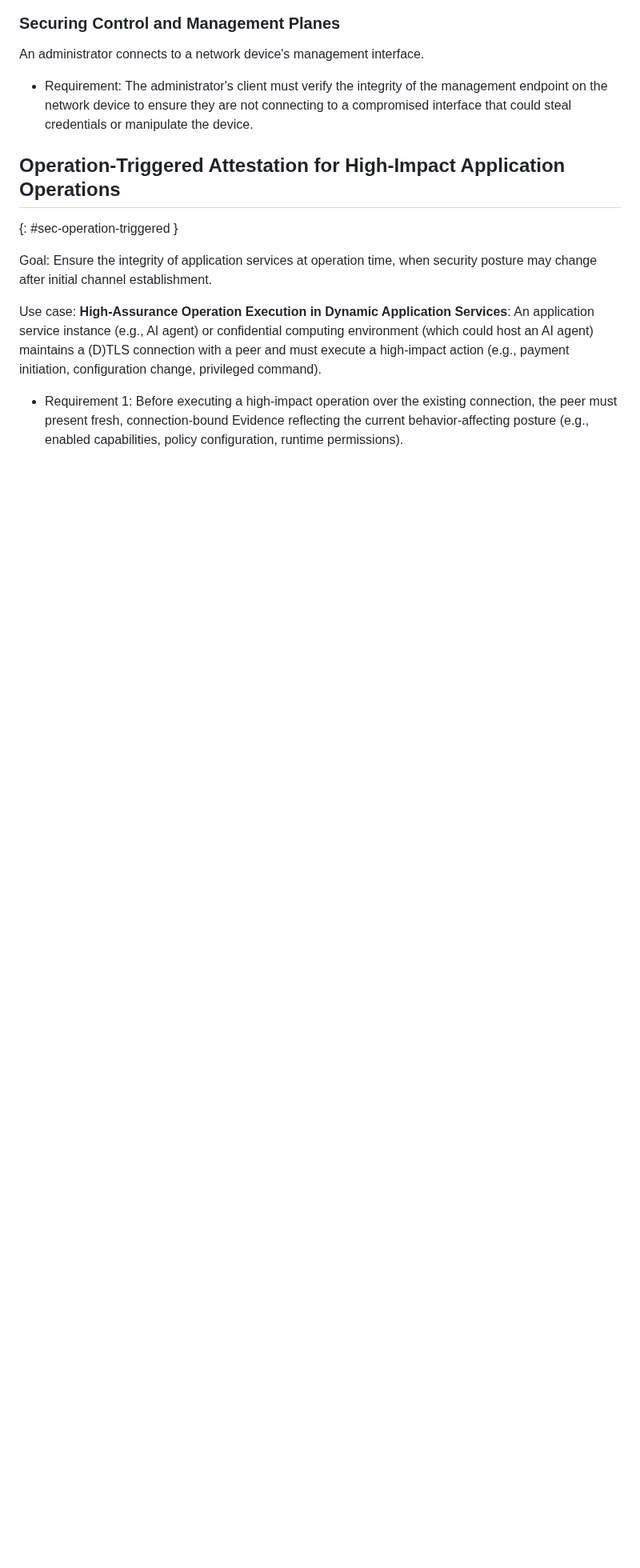
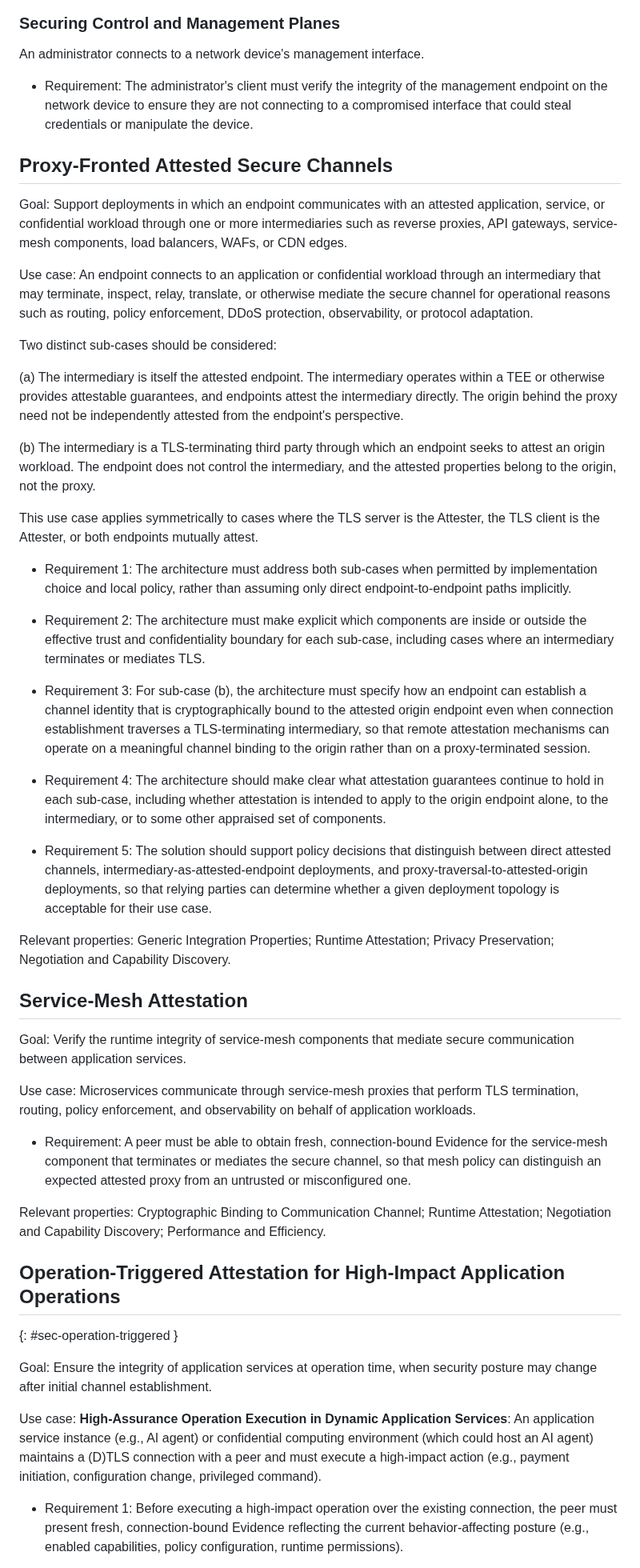
Before and after one commit to tls-attestation/use-cases-and-properties, a Markdown page: draft-mihalcea-seat-use-cases.md, the part around the change. Shown at 80% size. GitHub-like rendering; blank space fills up the shorter version.

Commit message:
Add proxy-fronted and service-mesh attested secure channel use cases
* Added proxy-fronted attested secure channel use case
* Added service-mesh attestation use case
* Covered TLS-terminating intermediaries: reverse proxies, API gateways, service meshes, WAFs, load balancers, and CDN edges
* Distinguished intermediary-as-attested-endpoint from proxy-traversal-to-attested-origin
* Generalized proxy use case from client-origin to endpoint-origin
* Covered server attestation, client attestation, and mutual attestation
* Added requirements for explicit trust and confidentiality boundaries
* Added requirements for meaningful channel binding when TLS is terminated by an intermediary
* Added policy distinction between direct attested channels, attested intermediaries, and proxy-traversal deployments

```diff
--- a/draft-mihalcea-seat-use-cases.md
+++ b/draft-mihalcea-seat-use-cases.md
@@ -337,6 +337,78 @@ network device's management interface.
   management endpoint on the network device to ensure they are not connecting to
   a compromised interface that could steal credentials or manipulate the device.
 
+## Proxy-Fronted Attested Secure Channels
+
+Goal: Support deployments in which an endpoint communicates with an attested
+application, service, or confidential workload through one or more
+intermediaries such as reverse proxies, API gateways, service-mesh components,
+load balancers, WAFs, or CDN edges.
+
+Use case: An endpoint connects to an application or confidential workload
+through an intermediary that may terminate, inspect, relay, translate, or
+otherwise mediate the secure channel for operational reasons such as routing,
+policy enforcement, DDoS protection, observability, or protocol adaptation.
+
+Two distinct sub-cases should be considered:
+
+(a) The intermediary is itself the attested endpoint. The intermediary operates
+within a TEE or otherwise provides attestable guarantees, and endpoints attest
+the intermediary directly. The origin behind the proxy need not be
+independently attested from the endpoint's perspective.
+
+(b) The intermediary is a TLS-terminating third party through which an endpoint
+seeks to attest an origin workload. The endpoint does not control the
+intermediary, and the attested properties belong to the origin, not the proxy.
+
+This use case applies symmetrically to cases where the TLS server is the
+Attester, the TLS client is the Attester, or both endpoints mutually attest.
+
+* Requirement 1: The architecture must address both sub-cases when permitted by
+implementation choice and local policy, rather than assuming only direct
+endpoint-to-endpoint paths implicitly.
+
+* Requirement 2: The architecture must make explicit which components are
+inside or outside the effective trust and confidentiality boundary for each
+sub-case, including cases where an intermediary terminates or mediates TLS.
+
+* Requirement 3: For sub-case (b), the architecture must specify how an
+endpoint can establish a channel identity that is cryptographically bound to
+the attested origin endpoint even when connection establishment traverses a
+TLS-terminating intermediary, so that remote attestation mechanisms can operate
+on a meaningful channel binding to the origin rather than on a proxy-terminated
+session.
+
+* Requirement 4: The architecture should make clear what attestation guarantees
+continue to hold in each sub-case, including whether attestation is intended to
+apply to the origin endpoint alone, to the intermediary, or to some other
+appraised set of components.
+
+* Requirement 5: The solution should support policy decisions that distinguish
+between direct attested channels, intermediary-as-attested-endpoint
+deployments, and proxy-traversal-to-attested-origin deployments, so that
+relying parties can determine whether a given deployment topology is acceptable
+for their use case.
+
+Relevant properties: Generic Integration Properties; Runtime Attestation;
+Privacy Preservation; Negotiation and Capability Discovery.
+
+## Service-Mesh Attestation
+
+Goal: Verify the runtime integrity of service-mesh components that mediate
+secure communication between application services.
+
+Use case: Microservices communicate through service-mesh proxies that perform
+TLS termination, routing, policy enforcement, and observability on behalf of
+application workloads.
+
+* Requirement: A peer must be able to obtain fresh, connection-bound Evidence
+  for the service-mesh component that terminates or mediates the secure channel,
+  so that mesh policy can distinguish an expected attested proxy from an
+  untrusted or misconfigured one.
+
+Relevant properties: Cryptographic Binding to Communication Channel; Runtime
+Attestation; Negotiation and Capability Discovery; Performance and Efficiency.
+
 ## Operation-Triggered Attestation for High-Impact Application Operations
 {: #sec-operation-triggered }
 
```
